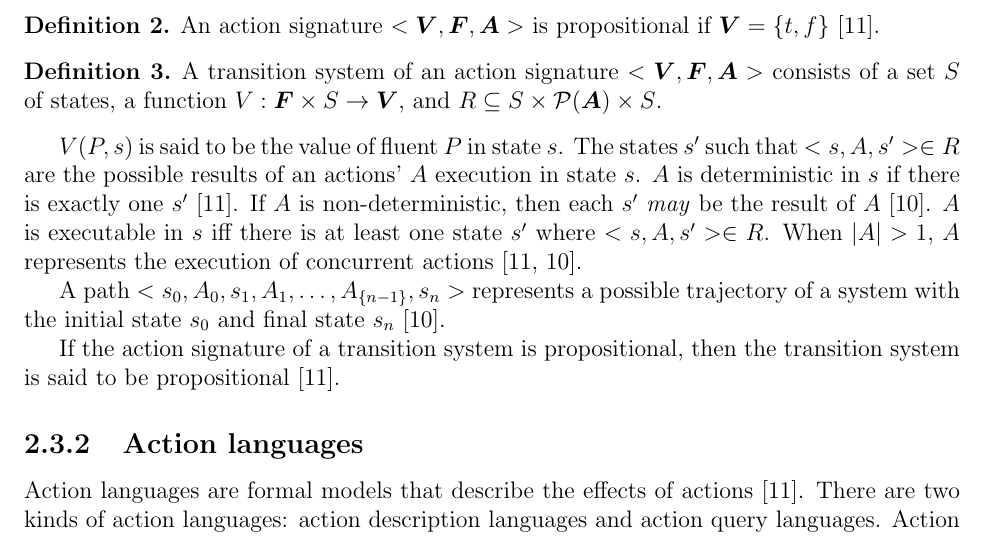
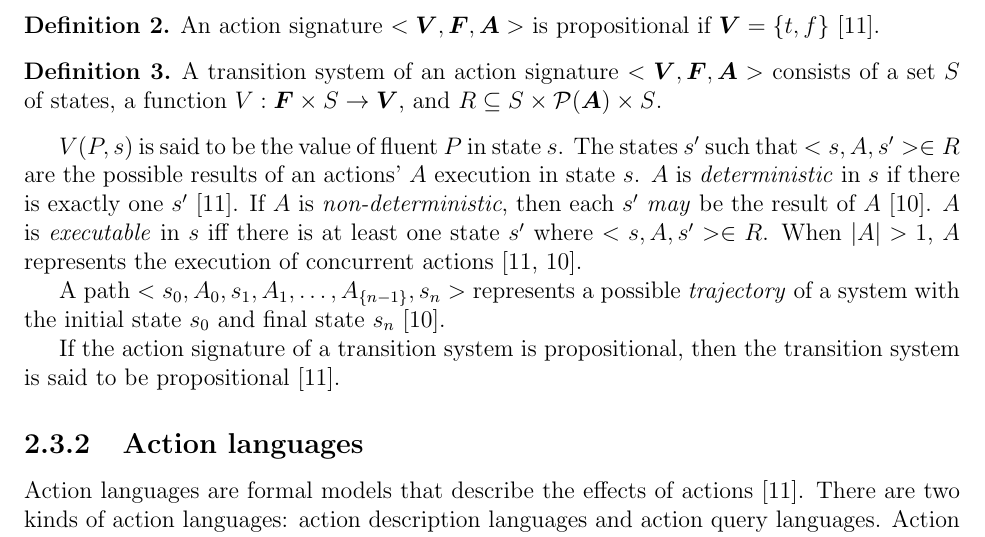
Before and after one commit to Entze/APIA, a LaTeX thesis (Thesis.tex, which reads Chapters/Chapter2_Background.tex): part of page 10 of 29, cut so that both start at the same text. Compiled offline with pdfLaTeX.

Commit message:
Italicize terms

```diff
--- a/Chapters/Chapter2_Background.tex
+++ b/Chapters/Chapter2_Background.tex
@@ -156,12 +156,12 @@ The formal definition is as follows:
 
 $ V(P,s) $ is said to be the value of fluent $ P $ in state $ s $.
 The states $ s' $ such that $ <s, A, s'> \in R $ are the possible results of an actions' $ A $ execution in state $ s $.
-$ A $ is deterministic in $ s $ if there is exactly one $ s' $~\citep{gelfond_action_1998}.
-If $ A $ is non-deterministic, then each $ s' $ \textit{may} be the result of $ A $~\citep{blount_architecture_2013}.
-$ A $ is executable in $ s $ iff there is at least one state $ s' $ where $ <s, A, s'> \in R $.
+$ A $ is \textit{deterministic} in $ s $ if there is exactly one $ s' $~\citep{gelfond_action_1998}.
+If $ A $ is \textit{non-deterministic}, then each $ s' $ \textit{may} be the result of $ A $~\citep{blount_architecture_2013}.
+$ A $ is \textit{executable} in $ s $ iff there is at least one state $ s' $ where $ <s, A, s'> \in R $.
 When $ \left|A\right|>1 $, $A$ represents the execution of concurrent actions~\citep{gelfond_action_1998, blount_architecture_2013}.
 
-A path $ <s_0, A_0, s_1, A_1, \dots, A_{\left\{n-1\right\}}, s_n> $ represents a possible trajectory of a system with the initial state $ s_0 $ and final state $ s_n $~\citep{blount_architecture_2013}.
+A path $ <s_0, A_0, s_1, A_1, \dots, A_{\left\{n-1\right\}}, s_n> $ represents a possible \textit{trajectory} of a system with the initial state $ s_0 $ and final state $ s_n $~\citep{blount_architecture_2013}.
 
 If the action signature of a transition system is propositional, then the transition system is said to be propositional~\citep{gelfond_action_1998}.
 
```
